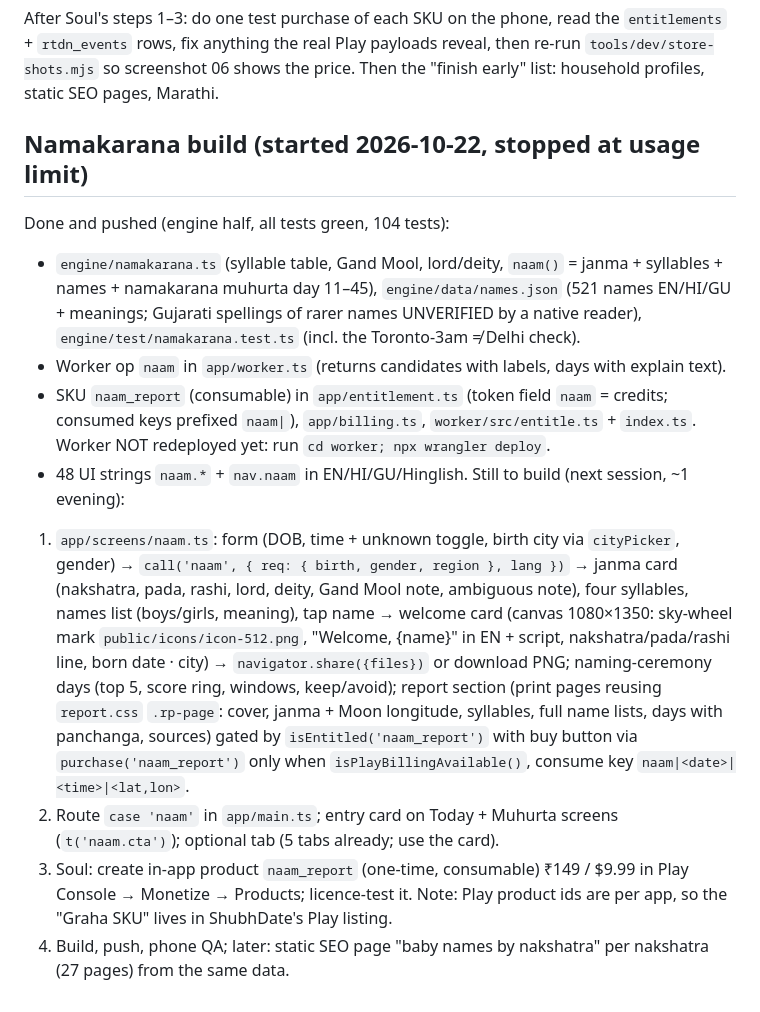
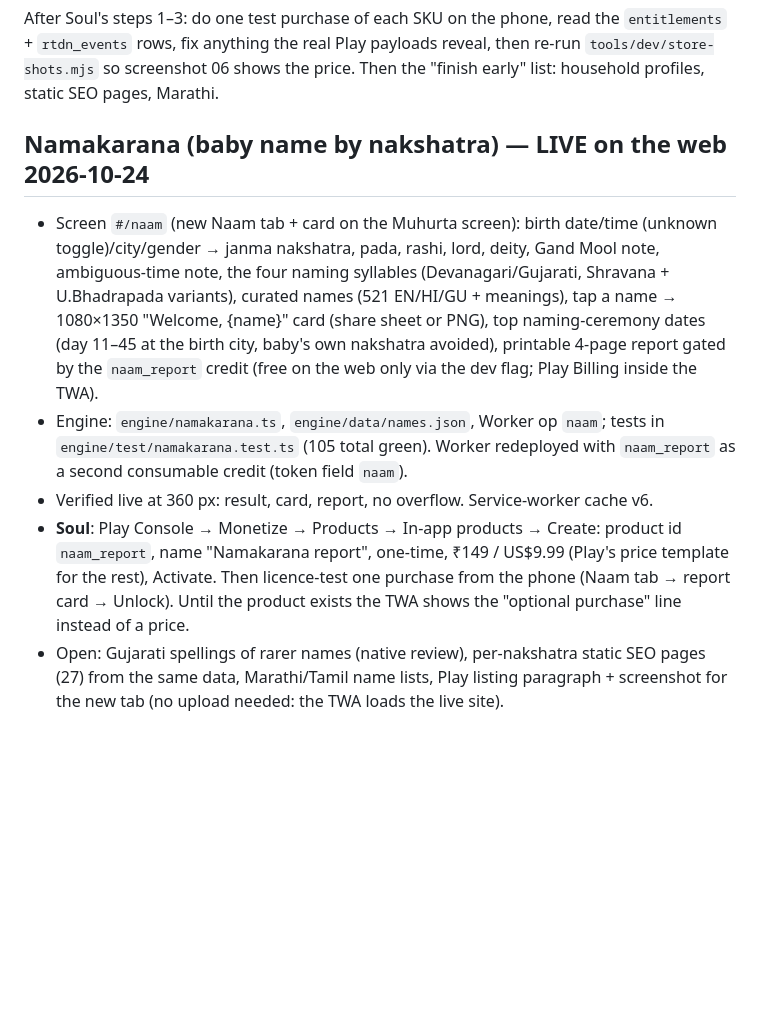
Before and after one commit to SakredStudio/subhdate, a Markdown page: CHECKPOINT.md, the part around the change. Rendered like a GitHub page; blank space fills up the shorter version.

Commit message:
CHECKPOINT: Namakarana live; Soul creates naam_report product
Co-Authored-By: Claude Fable 5.1 <noreply@anthropic.com>

```diff
--- a/CHECKPOINT.md
+++ b/CHECKPOINT.md
@@ -39,14 +39,9 @@ Updated: 2026-10-18 (billing session, Claude on Soul's PC). Status: **v1 live on
 ## Exact next step for the next run
 After Soul's steps 1–3: do one test purchase of each SKU on the phone, read the `entitlements` + `rtdn_events` rows, fix anything the real Play payloads reveal, then re-run `tools/dev/store-shots.mjs` so screenshot 06 shows the price. Then the "finish early" list: household profiles, static SEO pages, Marathi.
 
-## Namakarana build (started 2026-10-22, stopped at usage limit)
-Done and pushed (engine half, all tests green, 104 tests):
-- `engine/namakarana.ts` (syllable table, Gand Mool, lord/deity, `naam()` = janma + syllables + names + namakarana muhurta day 11–45), `engine/data/names.json` (521 names EN/HI/GU + meanings; Gujarati spellings of rarer names UNVERIFIED by a native reader), `engine/test/namakarana.test.ts` (incl. the Toronto-3am ≠ Delhi check).
-- Worker op `naam` in `app/worker.ts` (returns candidates with labels, days with explain text).
-- SKU `naam_report` (consumable) in `app/entitlement.ts` (token field `naam` = credits; consumed keys prefixed `naam|`), `app/billing.ts`, `worker/src/entitle.ts` + `index.ts`. Worker NOT redeployed yet: run `cd worker; npx wrangler deploy`.
-- 48 UI strings `naam.*` + `nav.naam` in EN/HI/GU/Hinglish.
-Still to build (next session, ~1 evening):
-1. `app/screens/naam.ts`: form (DOB, time + unknown toggle, birth city via `cityPicker`, gender) → `call('naam', { req: { birth, gender, region }, lang })` → janma card (nakshatra, pada, rashi, lord, deity, Gand Mool note, ambiguous note), four syllables, names list (boys/girls, meaning), tap name → welcome card (canvas 1080×1350: sky-wheel mark `public/icons/icon-512.png`, "Welcome, {name}" in EN + script, nakshatra/pada/rashi line, born date · city) → `navigator.share({files})` or download PNG; naming-ceremony days (top 5, score ring, windows, keep/avoid); report section (print pages reusing `report.css` `.rp-page`: cover, janma + Moon longitude, syllables, full name lists, days with panchanga, sources) gated by `isEntitled('naam_report')` with buy button via `purchase('naam_report')` only when `isPlayBillingAvailable()`, consume key `naam|<date>|<time>|<lat,lon>`.
-2. Route `case 'naam'` in `app/main.ts`; entry card on Today + Muhurta screens (`t('naam.cta')`); optional tab (5 tabs already; use the card).
-3. Soul: create in-app product `naam_report` (one-time, consumable) ₹149 / $9.99 in Play Console → Monetize → Products; licence-test it. Note: Play product ids are per app, so the "Graha SKU" lives in ShubhDate's Play listing.
-4. Build, push, phone QA; later: static SEO page "baby names by nakshatra" per nakshatra (27 pages) from the same data.
+## Namakarana (baby name by nakshatra) — LIVE on the web 2026-10-24
+- Screen `#/naam` (new Naam tab + card on the Muhurta screen): birth date/time (unknown toggle)/city/gender → janma nakshatra, pada, rashi, lord, deity, Gand Mool note, ambiguous-time note, the four naming syllables (Devanagari/Gujarati, Shravana + U.Bhadrapada variants), curated names (521 EN/HI/GU + meanings), tap a name → 1080×1350 "Welcome, {name}" card (share sheet or PNG), top naming-ceremony dates (day 11–45 at the birth city, baby's own nakshatra avoided), printable 4-page report gated by the `naam_report` credit (free on the web only via the dev flag; Play Billing inside the TWA).
+- Engine: `engine/namakarana.ts`, `engine/data/names.json`, Worker op `naam`; tests in `engine/test/namakarana.test.ts` (105 total green). Worker redeployed with `naam_report` as a second consumable credit (token field `naam`).
+- Verified live at 360 px: result, card, report, no overflow. Service-worker cache v6.
+- **Soul**: Play Console → Monetize → Products → In-app products → Create: product id `naam_report`, name "Namakarana report", one-time, ₹149 / US$9.99 (Play's price template for the rest), Activate. Then licence-test one purchase from the phone (Naam tab → report card → Unlock). Until the product exists the TWA shows the "optional purchase" line instead of a price.
+- Open: Gujarati spellings of rarer names (native review), per-nakshatra static SEO pages (27) from the same data, Marathi/Tamil name lists, Play listing paragraph + screenshot for the new tab (no upload needed: the TWA loads the live site).
```
